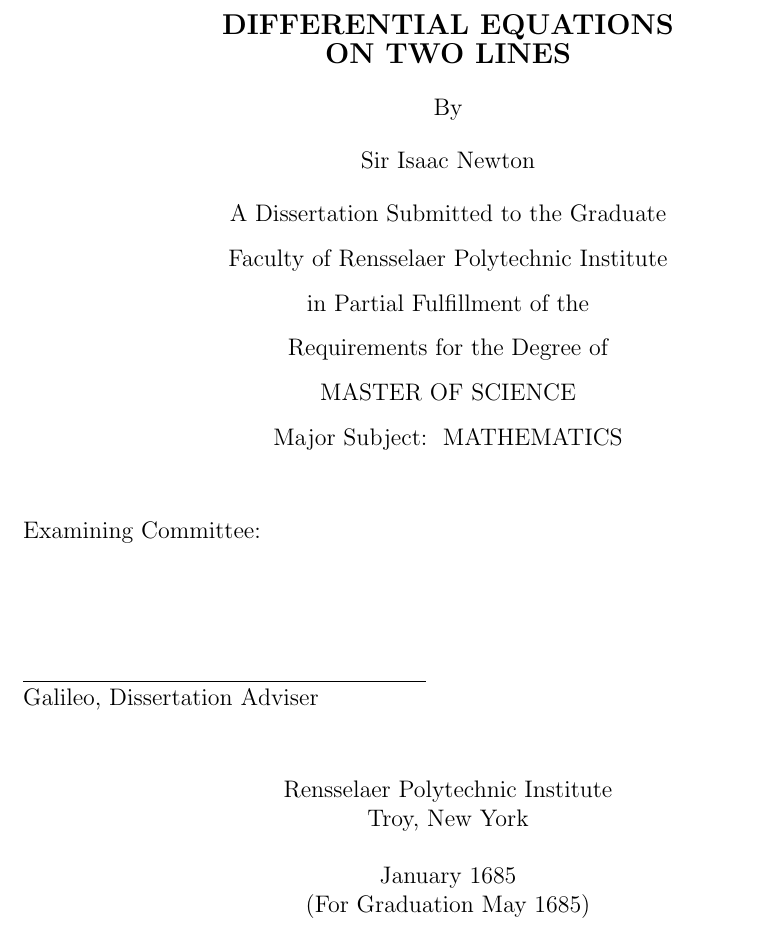
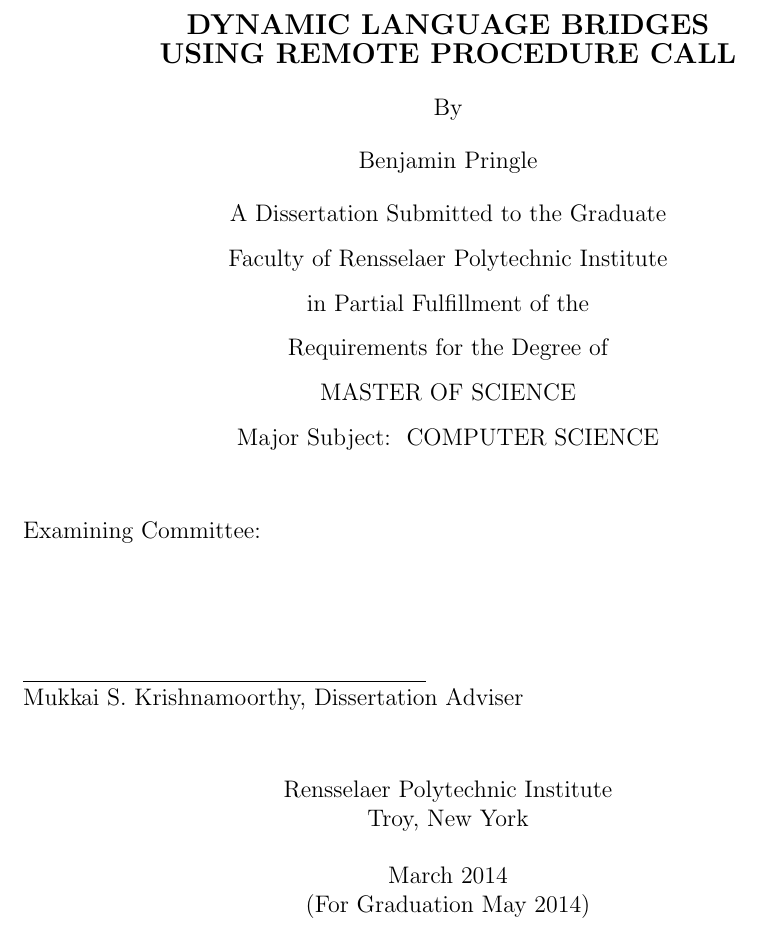
Before and after one commit to Pringley/masters-thesis, a LaTeX thesis (thesis.tex): part of page 1 of 11, cut at the place of the change. Compiled offline with pdfLaTeX.

Commit message:
Edit fields

```diff
--- a/thesis.tex
+++ b/thesis.tex
@@ -22,17 +22,17 @@
                                         %   otherwise bold is default)
 
 %%%%%%%%%%%%%%%%%%%%  supply titlepage info  %%%%%%%%%%%%%%%%%%%%%
-\thesistitle{\bf Differential Equations\\On two lines}
-\author{Sir Isaac Newton}
+\thesistitle{\bf Dynamic language bridges\\using remote procedure call}
+\author{Benjamin Pringle}
 \degree{Master of Science}
-\department{Mathematics} % provide your area of study here; e.g.,
+\department{Computer Science} % provide your area of study here; e.g.,
 %  "Mechanical Engineering", "Nuclear Engineering", "Physics", etc.
-\thadviser{Galileo}
+\thadviser{Mukkai S. Krishnamoorthy}
 %\cothadviser{First co-adviser} %if needed
 %\cocothadviser{Second co-adviser} % if needed
 %  For a masters project use \projadviser instead of \thadviser,
 %  and \coprojadviser and \cocoprojadviser if needed.
-\submitdate{January 1685\\(For Graduation May 1685)}
+\submitdate{March 2014\\(For Graduation May 2014)}
 %\copyrightyear{1685}  % if date omitted, current year is used.
 %%%%%%%%%%%%%%%%%%%%%   end titlepage info  %%%%%%%%%%%%%%%%%%%%%%
 
```
Also changed, not shown: Makefile (added).
